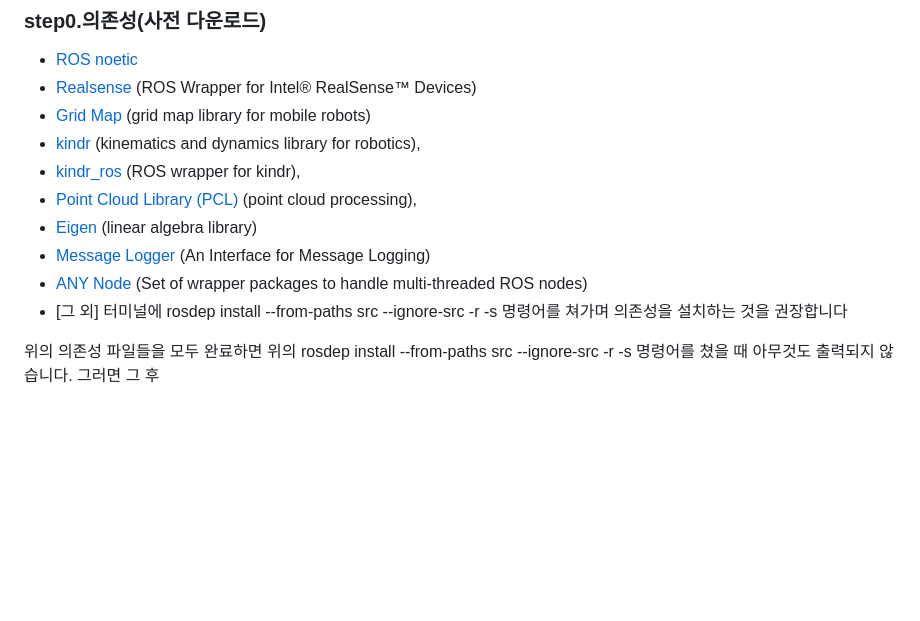
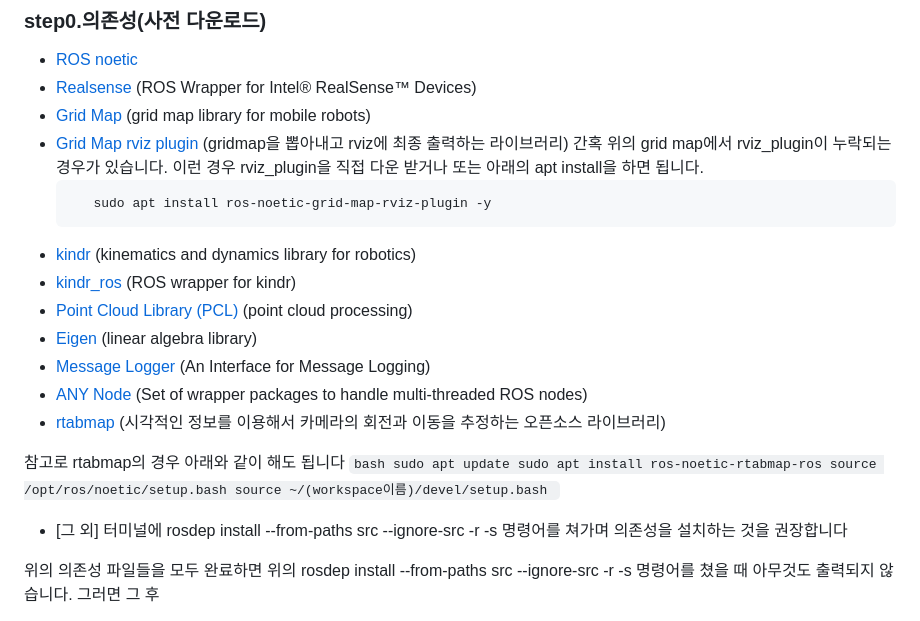
Before and after one commit to foodbanana/two_depth_camera_2.5D_height_mapping, a Markdown page: README.md, the part around the change. Rendered like a GitHub page; blank space fills up the shorter version.

Commit message:
Update README with installation instructions for plugins
Added instructions for installing missing rviz_plugin and rtabmap dependencies.

````diff
--- a/README.md
+++ b/README.md
@@ -20,12 +20,27 @@ deactivate pose data, allowing the node to be launched with the camera motionles
 - [ROS noetic](http://wiki.ros.org/ROS/Installation)
 - [Realsense](https://github.com/IntelRealSense/realsense-ros/tree/ros1-legacy) (ROS Wrapper for Intel® RealSense™ Devices)
 - [Grid Map](https://github.com/anybotics/grid_map) (grid map library for mobile robots)
-- [kindr](http://github.com/anybotics/kindr) (kinematics and dynamics library for robotics),
-- [kindr_ros](https://github.com/anybotics/kindr_ros) (ROS wrapper for kindr),
-- [Point Cloud Library (PCL)](http://pointclouds.org/) (point cloud processing),
+- [Grid Map rviz plugin](https://github.com/ANYbotics/grid_map) (gridmap을 뽑아내고 rviz에 최종 출력하는 라이브러리)
+간혹 위의 grid map에서 rviz_plugin이 누락되는 경우가 있습니다. 이런 경우 rviz_plugin을 직접 다운 받거나 또는 아래의 apt install을 하면 됩니다.
+  ```bash
+     sudo apt install ros-noetic-grid-map-rviz-plugin -y
+    ```
+- [kindr](http://github.com/anybotics/kindr) (kinematics and dynamics library for robotics)
+- [kindr_ros](https://github.com/anybotics/kindr_ros) (ROS wrapper for kindr)
+- [Point Cloud Library (PCL)](http://pointclouds.org/) (point cloud processing)
 - [Eigen](http://eigen.tuxfamily.org) (linear algebra library)
 - [Message Logger](https://github.com/ANYbotics/message_logger) (An Interface for Message Logging)
 - [ANY Node](https://github.com/ANYbotics/any_node) (Set of wrapper packages to handle multi-threaded ROS nodes)
+- [rtabmap](https://github.com/introlab/rtabmap/tree/master) (시각적인 정보를 이용해서 카메라의 회전과 이동을 추정하는 오픈소스 라이브러리)
+
+참고로 rtabmap의 경우 아래와 같이 해도 됩니다
+    ```bash
+    sudo apt update
+    sudo apt install ros-noetic-rtabmap-ros
+    source /opt/ros/noetic/setup.bash
+    source ~/(workspace이름)/devel/setup.bash
+    ```
+
 - [그 외] 터미널에 rosdep install --from-paths src --ignore-src -r -s 명령어를 쳐가며 의존성을 설치하는 것을 권장합니다
 
 위의 의존성 파일들을 모두 완료하면 위의 rosdep install --from-paths src --ignore-src -r -s 명령어를 쳤을 때 아무것도 출력되지 않습니다. 그러면 그 후
````
